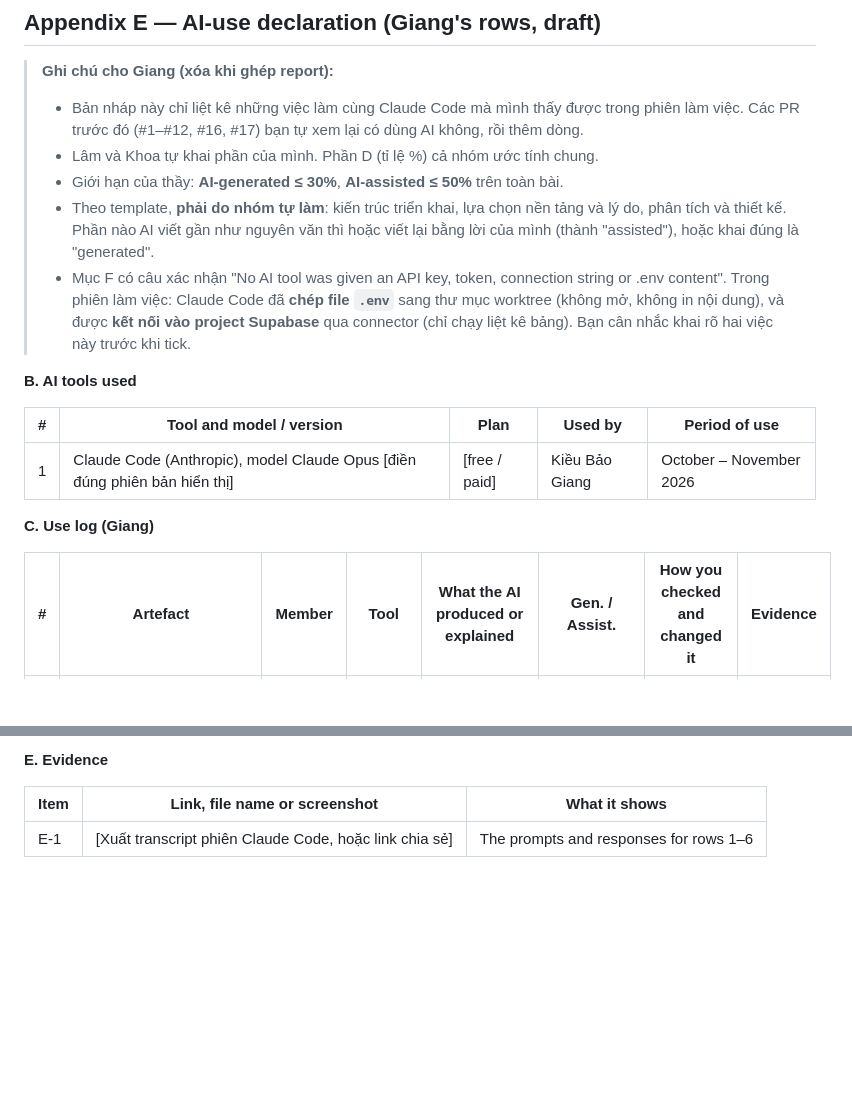
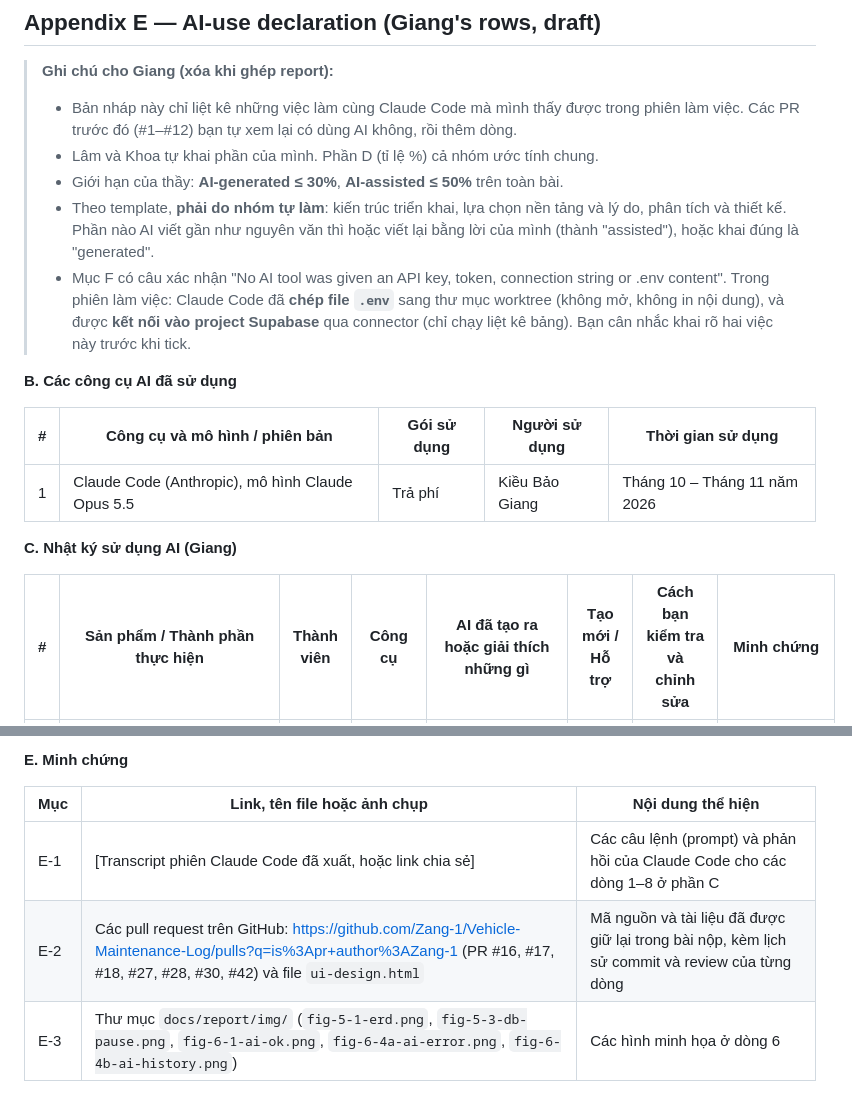
Before and after one commit to Zang-1/Vehicle-Maintenance-Log, a Markdown page: docs/report/giang.md, 2 parts joined by grey strips. Rendered like a GitHub page; blank space fills up the shorter version.

Commit message:
fix Giang report
Updated section titles and translations in the report, clarified AI usage notes, and adjusted formatting for consistency.

```diff
--- a/docs/report/giang.md
+++ b/docs/report/giang.md
@@ -215,19 +215,19 @@ The use of AI tools is declared in **Appendix E**, which every member confirms.
 ## Appendix E — AI-use declaration (Giang's rows, draft)
 
 > **Ghi chú cho Giang (xóa khi ghép report):**
-> - Bản nháp này chỉ liệt kê những việc làm cùng Claude Code mà mình thấy được trong phiên làm việc. Các PR trước đó (#1–#12, #16, #17) bạn tự xem lại có dùng AI không, rồi thêm dòng.
+> - Bản nháp này chỉ liệt kê những việc làm cùng Claude Code mà mình thấy được trong phiên làm việc. Các PR trước đó (#1–#12) bạn tự xem lại có dùng AI không, rồi thêm dòng.
 > - Lâm và Khoa tự khai phần của mình. Phần D (tỉ lệ %) cả nhóm ước tính chung.
 > - Giới hạn của thầy: **AI-generated ≤ 30%**, **AI-assisted ≤ 50%** trên toàn bài.
 > - Theo template, **phải do nhóm tự làm**: kiến trúc triển khai, lựa chọn nền tảng và lý do, phân tích và thiết kế. Phần nào AI viết gần như nguyên văn thì hoặc viết lại bằng lời của mình (thành "assisted"), hoặc khai đúng là "generated".
 > - Mục F có câu xác nhận "No AI tool was given an API key, token, connection string or .env content". Trong phiên làm việc: Claude Code đã **chép file `.env`** sang thư mục worktree (không mở, không in nội dung), và được **kết nối vào project Supabase** qua connector (chỉ chạy liệt kê bảng). Bạn cân nhắc khai rõ hai việc này trước khi tick.
 
-**B. AI tools used**
+**B. Các công cụ AI đã sử dụng**
 
-| # | Tool and model / version | Plan | Used by | Period of use |
+| # | Công cụ và mô hình / phiên bản | Gói sử dụng | Người sử dụng | Thời gian sử dụng |
 |---|---|---|---|---|
-| 1 | Claude Code (Anthropic), model Claude Opus [điền đúng phiên bản hiển thị] | [free / paid] | Kiều Bảo Giang | October – November 2026 |
+| 1 | Claude Code (Anthropic), mô hình Claude Opus 5.5 | Trả phí | Kiều Bảo Giang | Tháng 10 – Tháng 11 năm 2026 |
 
-**C. Use log (Giang)**
+**C. Nhật ký sử dụng AI (Giang)**
 
-| # | Artefact | Member | Tool | What the AI produced or explained | Gen. / Assist. | How you checked and changed it | Evidence |
+| # | Sản phẩm / Thành phần thực hiện | Thành viên | Công cụ | AI đã tạo ra hoặc giải thích những gì | Tạo mới / Hỗ trợ | Cách bạn kiểm tra và chỉnh sửa | Minh chứng |
 |---|---|---|---|---|---|---|---|
@@ -241,6 +242,8 @@ The use of AI tools is declared in **Appendix E**, which every member confirms.
 
-**E. Evidence**
+**E. Minh chứng**
 
-| Item | Link, file name or screenshot | What it shows |
+| Mục | Link, tên file hoặc ảnh chụp | Nội dung thể hiện |
 |---|---|---|
-| E-1 | [Xuất transcript phiên Claude Code, hoặc link chia sẻ] | The prompts and responses for rows 1–6 |
+| E-1 | [Transcript phiên Claude Code đã xuất, hoặc link chia sẻ] | Các câu lệnh (prompt) và phản hồi của Claude Code cho các dòng 1–8 ở phần C |
+| E-2 | Các pull request trên GitHub: https://github.com/Zang-1/Vehicle-Maintenance-Log/pulls?q=is%3Apr+author%3AZang-1 (PR #16, #17, #18, #27, #28, #30, #42) và file `ui-design.html` | Mã nguồn và tài liệu đã được giữ lại trong bài nộp, kèm lịch sử commit và review của từng dòng |
+| E-3 | Thư mục `docs/report/img/` (`fig-5-1-erd.png`, `fig-5-3-db-pause.png`, `fig-6-1-ai-ok.png`, `fig-6-4a-ai-error.png`, `fig-6-4b-ai-history.png`) | Các hình minh họa ở dòng 6 |
```
Also changed, not shown: other parts of docs/report/giang.md (+9 -8 lines).
